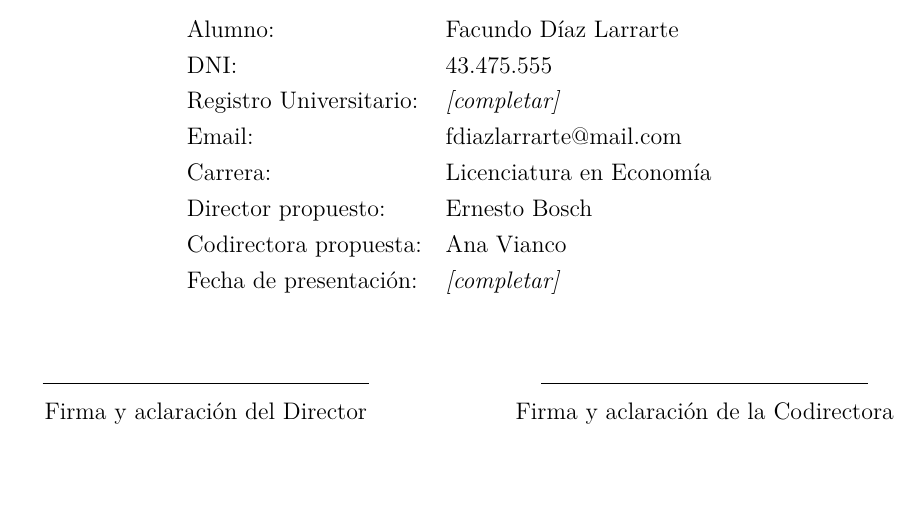
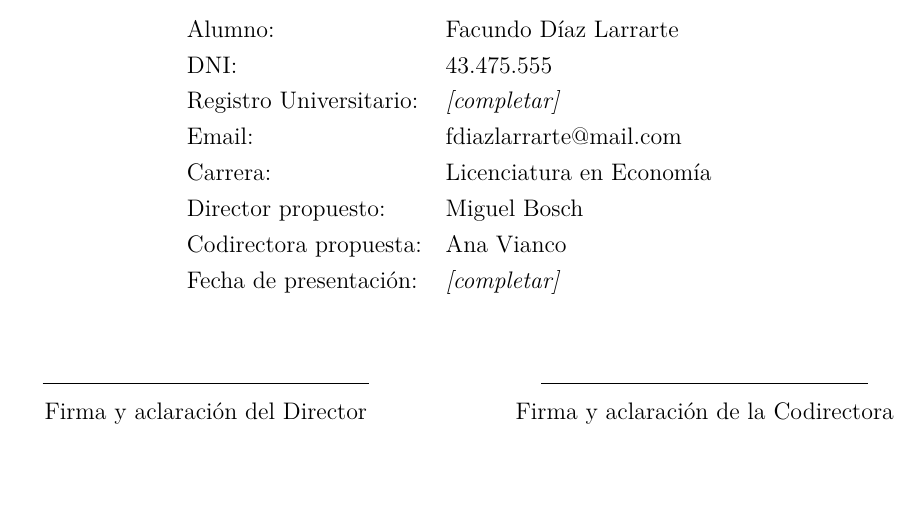
Before and after one commit to Facundo-Diaz-Larrarte/TFG_Facundo_Diaz_Larrarte, a LaTeX document (Facundo_Diaz_Larrarte_TFG/plan_trabajo.tex): part of page 1 of 10, cut so that both start at the same text. Compiled offline with pdfLaTeX.

Commit message:
fix(metadata): correct director name to Miguel Bosch

```diff
--- a/Facundo_Diaz_Larrarte_TFG/plan_trabajo.tex
+++ b/Facundo_Diaz_Larrarte_TFG/plan_trabajo.tex
@@ -53,7 +53,7 @@
     Registro Universitario: & \textit{[completar]} \\
     Email: & fdiazlarrarte@mail.com \\
     Carrera: & Licenciatura en Economía \\
-    Director propuesto: & Ernesto Bosch \\
+    Director propuesto: & Miguel Bosch \\
     Codirectora propuesta: & Ana Vianco \\
     Fecha de presentación: & \textit{[completar]} \\
   \end{tabular}
```
Also changed, not shown: Facundo_Diaz_Larrarte_TFG/trabajo_final.tex (+1 -1 lines).
